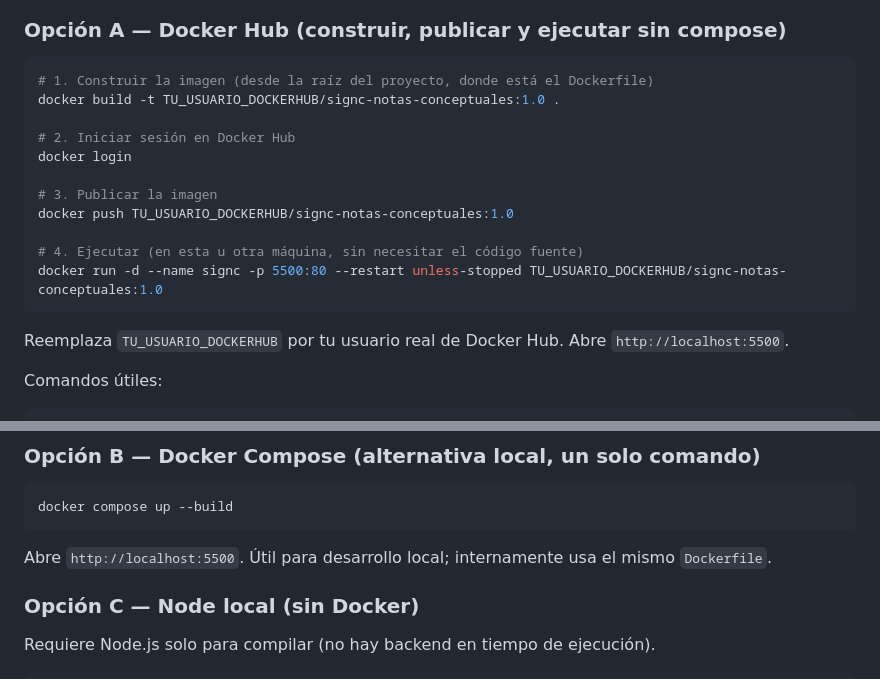
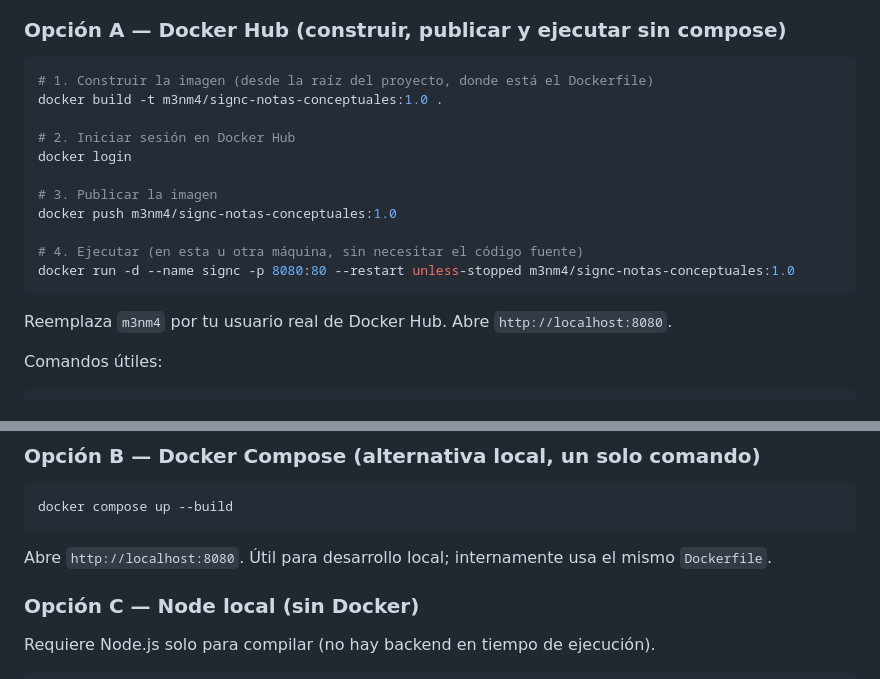
Before and after one commit to Miguelangel0425/Sistema-Notas-Conceptuales, a Markdown page: README.md, 2 parts joined by grey strips. GitHub-like rendering.

Commit message:
Update Docker Hub instructions and ports in README
Updated Docker commands and ports in README.md to reflect user changes.

````diff
--- a/README.md
+++ b/README.md
@@ -92,19 +92,19 @@ Las listas "padre" del Anexo 1 (17 ODS, 11 campos CINE amplios, 9 objetivos PND,
 
 ```bash
 # 1. Construir la imagen (desde la raíz del proyecto, donde está el Dockerfile)
-docker build -t TU_USUARIO_DOCKERHUB/signc-notas-conceptuales:1.0 .
+docker build -t m3nm4/signc-notas-conceptuales:1.0 .
 
 # 2. Iniciar sesión en Docker Hub
 docker login
 
 # 3. Publicar la imagen
-docker push TU_USUARIO_DOCKERHUB/signc-notas-conceptuales:1.0
+docker push m3nm4/signc-notas-conceptuales:1.0
 
 # 4. Ejecutar (en esta u otra máquina, sin necesitar el código fuente)
-docker run -d --name signc -p 5500:80 --restart unless-stopped TU_USUARIO_DOCKERHUB/signc-notas-conceptuales:1.0
+docker run -d --name signc -p 8080:80 --restart unless-stopped m3nm4/signc-notas-conceptuales:1.0
 ```
 
-Reemplaza `TU_USUARIO_DOCKERHUB` por tu usuario real de Docker Hub. Abre `http://localhost:5500`.
+Reemplaza `m3nm4` por tu usuario real de Docker Hub. Abre `http://localhost:8080`.
 
 Comandos útiles:
 ```bash
@@ -122,7 +122,7 @@ El `Dockerfile` es multi-stage: compila TypeScript con Node 20 en la primera eta
 docker compose up --build
 ```
 
-Abre `http://localhost:5500`. Útil para desarrollo local; internamente usa el mismo `Dockerfile`.
+Abre `http://localhost:8080`. Útil para desarrollo local; internamente usa el mismo `Dockerfile`.
 
 ### Opción C — Node local (sin Docker)
 
````
